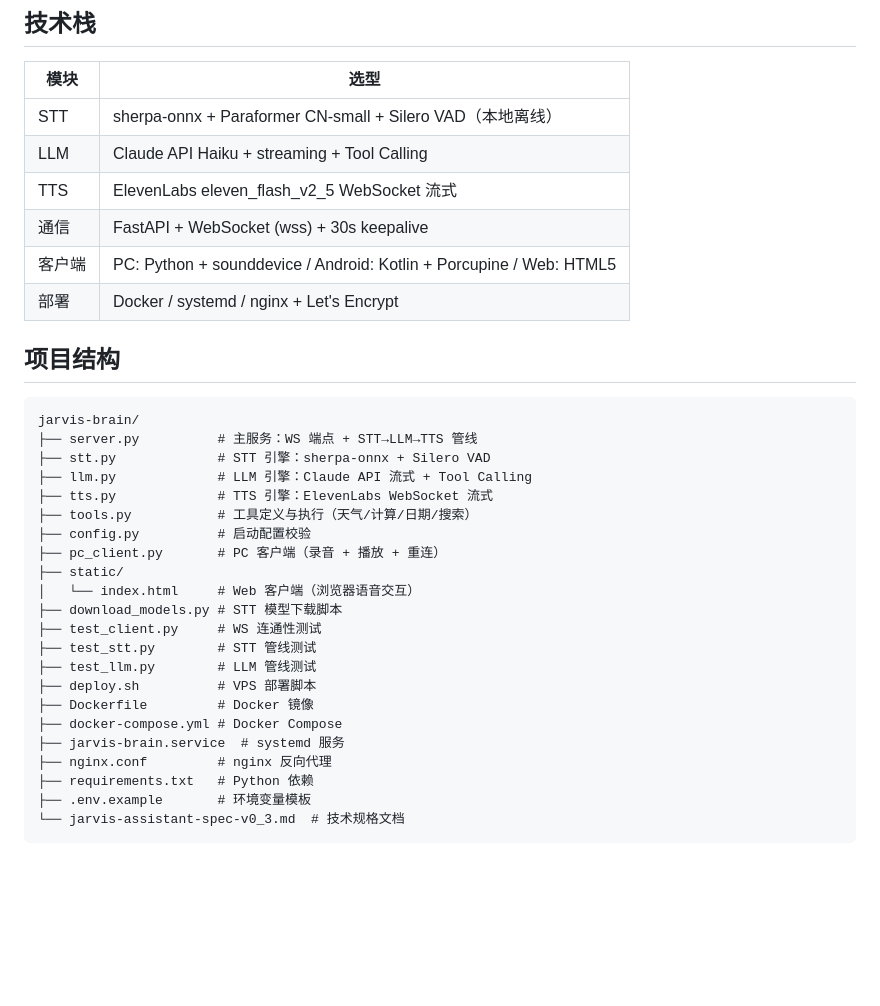
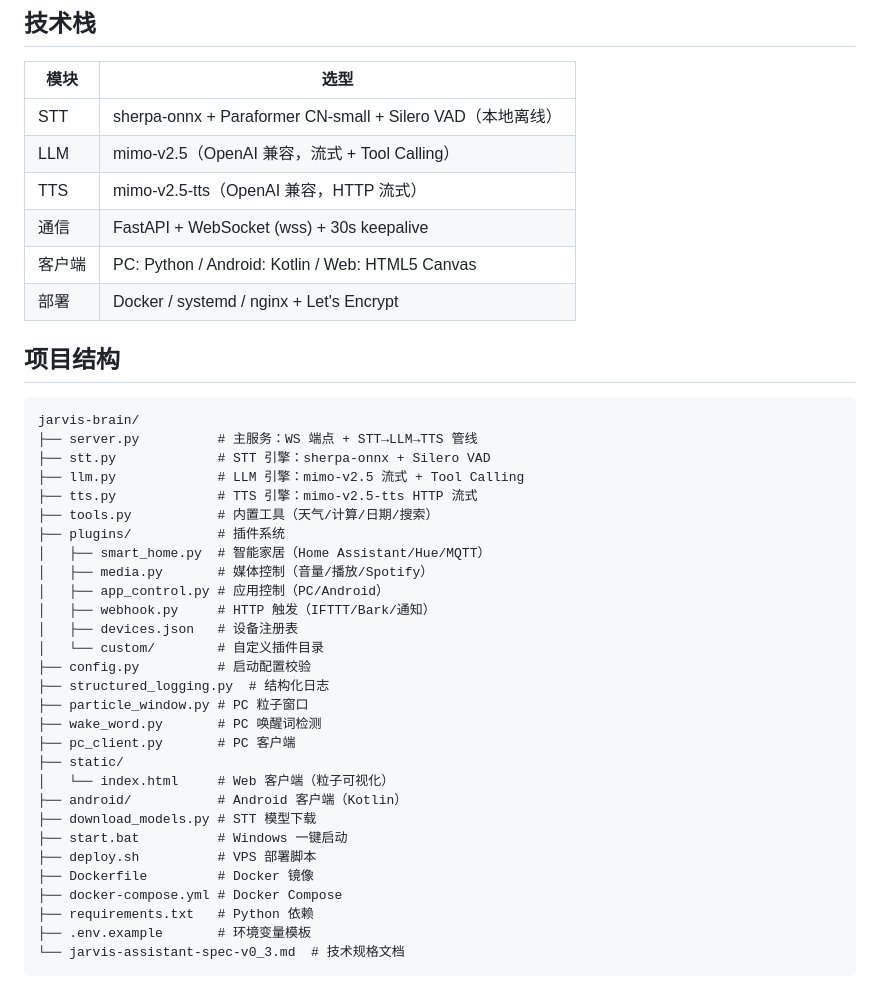
Before and after one commit to zhangshujuan1314/jarvis-brain, a Markdown page: README.md, the part around one of its changes. Rendered like a GitHub page; blank space fills up the shorter version.

```diff
--- a/README.md
+++ b/README.md
@@ -142,10 +125,10 @@ systemctl enable --now jarvis-brain
 | 模块 | 选型 |
 |------|------|
 | STT | sherpa-onnx + Paraformer CN-small + Silero VAD（本地离线） |
-| LLM | Claude API Haiku + streaming + Tool Calling |
-| TTS | ElevenLabs eleven_flash_v2_5 WebSocket 流式 |
+| LLM | mimo-v2.5（OpenAI 兼容，流式 + Tool Calling） |
+| TTS | mimo-v2.5-tts（OpenAI 兼容，HTTP 流式） |
 | 通信 | FastAPI + WebSocket (wss) + 30s keepalive |
-| 客户端 | PC: Python + sounddevice / Android: Kotlin + Porcupine / Web: HTML5 |
+| 客户端 | PC: Python / Android: Kotlin / Web: HTML5 Canvas |
 | 部署 | Docker / systemd / nginx + Let's Encrypt |
 
 ## 项目结构
@@ -154,22 +137,29 @@ systemctl enable --now jarvis-brain
 jarvis-brain/
 ├── server.py          # 主服务：WS 端点 + STT→LLM→TTS 管线
 ├── stt.py             # STT 引擎：sherpa-onnx + Silero VAD
-├── llm.py             # LLM 引擎：Claude API 流式 + Tool Calling
-├── tts.py             # TTS 引擎：ElevenLabs WebSocket 流式
-├── tools.py           # 工具定义与执行（天气/计算/日期/搜索）
+├── llm.py             # LLM 引擎：mimo-v2.5 流式 + Tool Calling
+├── tts.py             # TTS 引擎：mimo-v2.5-tts HTTP 流式
+├── tools.py           # 内置工具（天气/计算/日期/搜索）
+├── plugins/           # 插件系统
+│   ├── smart_home.py  # 智能家居（Home Assistant/Hue/MQTT）
+│   ├── media.py       # 媒体控制（音量/播放/Spotify）
+│   ├── app_control.py # 应用控制（PC/Android）
+│   ├── webhook.py     # HTTP 触发（IFTTT/Bark/通知）
+│   ├── devices.json   # 设备注册表
+│   └── custom/        # 自定义插件目录
 ├── config.py          # 启动配置校验
-├── pc_client.py       # PC 客户端（录音 + 播放 + 重连）
+├── structured_logging.py  # 结构化日志
+├── particle_window.py # PC 粒子窗口
+├── wake_word.py       # PC 唤醒词检测
+├── pc_client.py       # PC 客户端
 ├── static/
-│   └── index.html     # Web 客户端（浏览器语音交互）
-├── download_models.py # STT 模型下载脚本
-├── test_client.py     # WS 连通性测试
-├── test_stt.py        # STT 管线测试
-├── test_llm.py        # LLM 管线测试
+│   └── index.html     # Web 客户端（粒子可视化）
+├── android/           # Android 客户端（Kotlin）
+├── download_models.py # STT 模型下载
+├── start.bat          # Windows 一键启动
 ├── deploy.sh          # VPS 部署脚本
 ├── Dockerfile         # Docker 镜像
 ├── docker-compose.yml # Docker Compose
-├── jarvis-brain.service  # systemd 服务
-├── nginx.conf         # nginx 反向代理
 ├── requirements.txt   # Python 依赖
 ├── .env.example       # 环境变量模板
 └── jarvis-assistant-spec-v0_3.md  # 技术规格文档
```
Also changed, not shown: other parts of README.md (+69 -86 lines).
